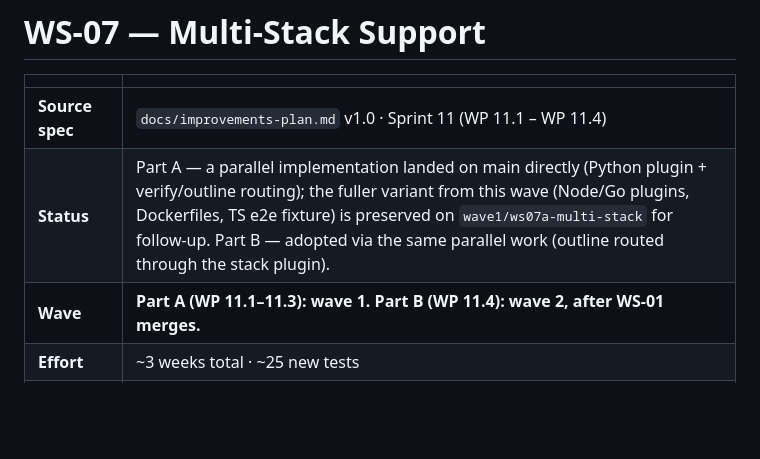
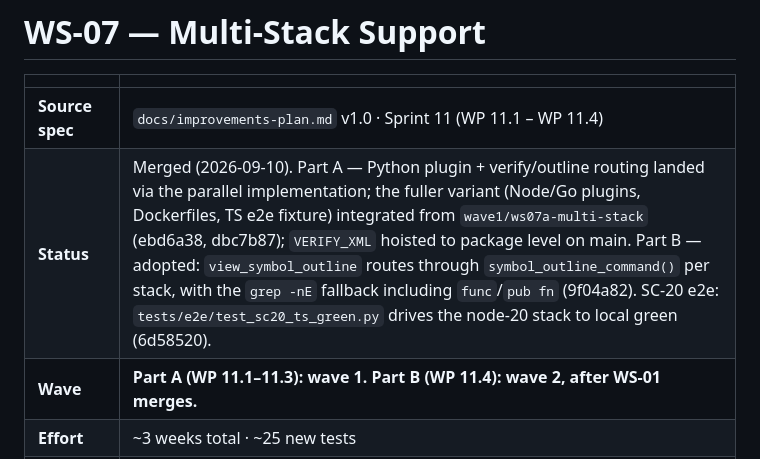
Before and after one commit to siimliimand/Girder, a Markdown page: docs/improvements/ws07-multi-stack.md, the part around the change. Rendered like a GitHub page; blank space fills up the shorter version.

```diff
--- a/docs/improvements/ws07-multi-stack.md
+++ b/docs/improvements/ws07-multi-stack.md
@@ -3,7 +3,7 @@
 | | |
 |---|---|
 | **Source spec** | `docs/improvements-plan.md` v1.0 · Sprint 11 (WP 11.1 – WP 11.4) |
-| **Status** | Part A — a parallel implementation landed on main directly (Python plugin + verify/outline routing); the fuller variant from this wave (Node/Go plugins, Dockerfiles, TS e2e fixture) is preserved on `wave1/ws07a-multi-stack` for follow-up. Part B — adopted via the same parallel work (outline routed through the stack plugin). |
+| **Status** | Merged (2026-09-10). Part A — Python plugin + verify/outline routing landed via the parallel implementation; the fuller variant (Node/Go plugins, Dockerfiles, TS e2e fixture) integrated from `wave1/ws07a-multi-stack` (ebd6a38, dbc7b87); `VERIFY_XML` hoisted to package level on main. Part B — adopted: `view_symbol_outline` routes through `symbol_outline_command()` per stack, with the `grep -nE` fallback including `func`/`pub fn` (9f04a82). SC-20 e2e: `tests/e2e/test_sc20_ts_green.py` drives the node-20 stack to local green (6d58520). |
 | **Wave** | **Part A (WP 11.1–11.3): wave 1.** **Part B (WP 11.4): wave 2, after WS-01 merges.** |
 | **Effort** | ~3 weeks total · ~25 new tests |
 | **Owned files (A)** | `src/girder/stacks/` (new), `container/Dockerfile.node-20` (new), `container/Dockerfile.go-1.23` (new), `tests/fixtures/e2e-target-ts/` (new) |
```
Also changed, not shown: docs/improvements/ws05-github-automation.md (+1 -1 lines).
